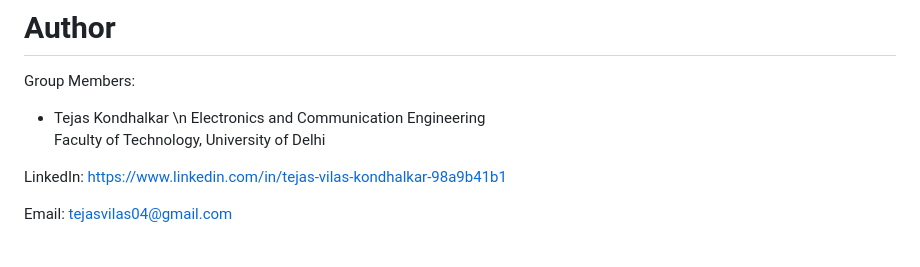
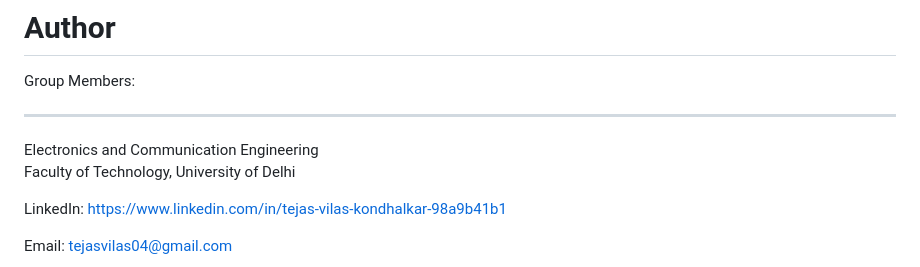
Before and after one commit to lokeshanand1/Smart-v2v-Link-Selection, a Markdown page: README.md, the part around the change. Rendered like a GitHub page.

Commit message:
Update author information in README.md

```diff
--- a/README.md
+++ b/README.md
@@ -446,7 +446,7 @@ This repository includes a complete IEEE-style research paper covering the theor
 # Author
 
 Group Members:
-- Tejas Kondhalkar \n
+- --------------
 Electronics and Communication Engineering
 Faculty of Technology, University of Delhi
 
```
